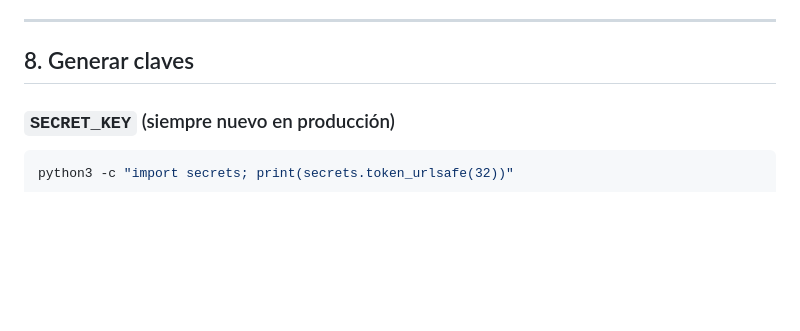
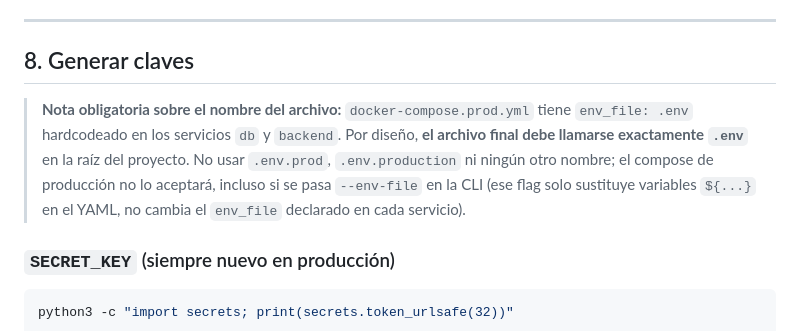
Before and after one commit to b41r0nn/hikvision_extractor, a Markdown page: MIGRACION_UBUNTU.md, the part around the change. Drawn GitHub-style; blank space fills up the shorter version.

Commit message:
docs: MIGRACION_UBUNTU.md aclara que el env file debe llamarse .env

```diff
--- a/MIGRACION_UBUNTU.md
+++ b/MIGRACION_UBUNTU.md
@@ -235,6 +235,14 @@ grep -i "configuracion_correo" /opt/backup_hikvision.sql | head -5
 ---
 
 ## 8. Generar claves
+
+> **Nota obligatoria sobre el nombre del archivo:** `docker-compose.prod.yml`
+> tiene `env_file: .env` hardcodeado en los servicios `db` y `backend`. Por
+> diseño, **el archivo final debe llamarse exactamente `.env`** en la raíz del
+> proyecto. No usar `.env.prod`, `.env.production` ni ningún otro nombre; el
+> compose de producción no lo aceptará, incluso si se pasa `--env-file` en la
+> CLI (ese flag solo sustituye variables `${...}` en el YAML, no cambia el
+> `env_file` declarado en cada servicio).
 
 ### `SECRET_KEY` (siempre nuevo en producción)
 
```
